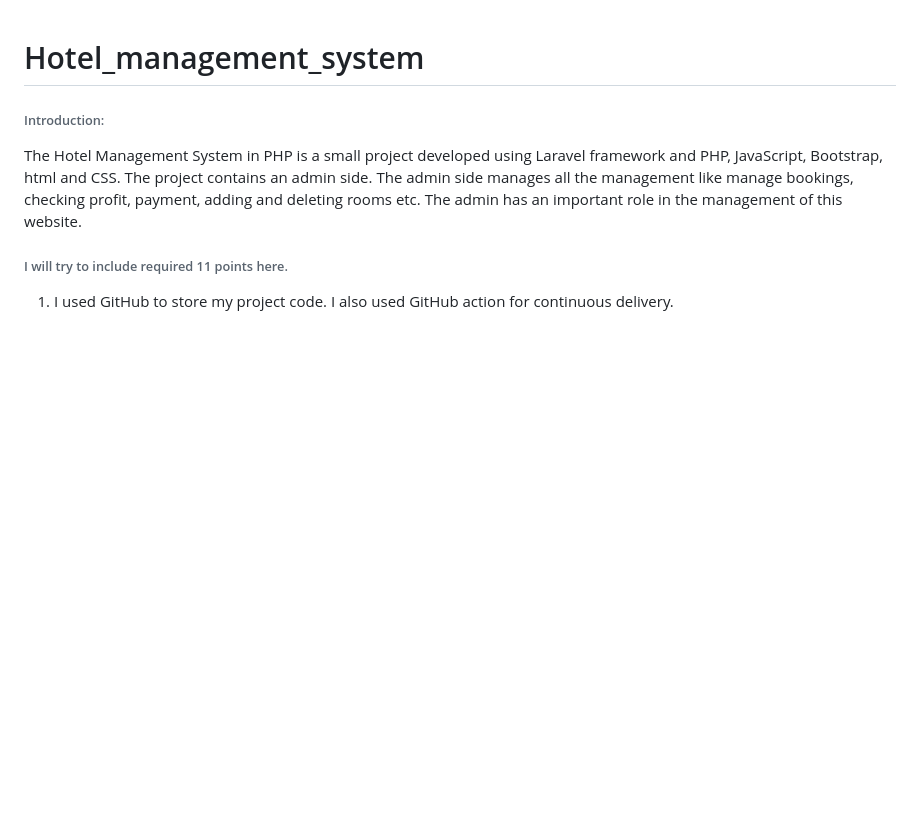
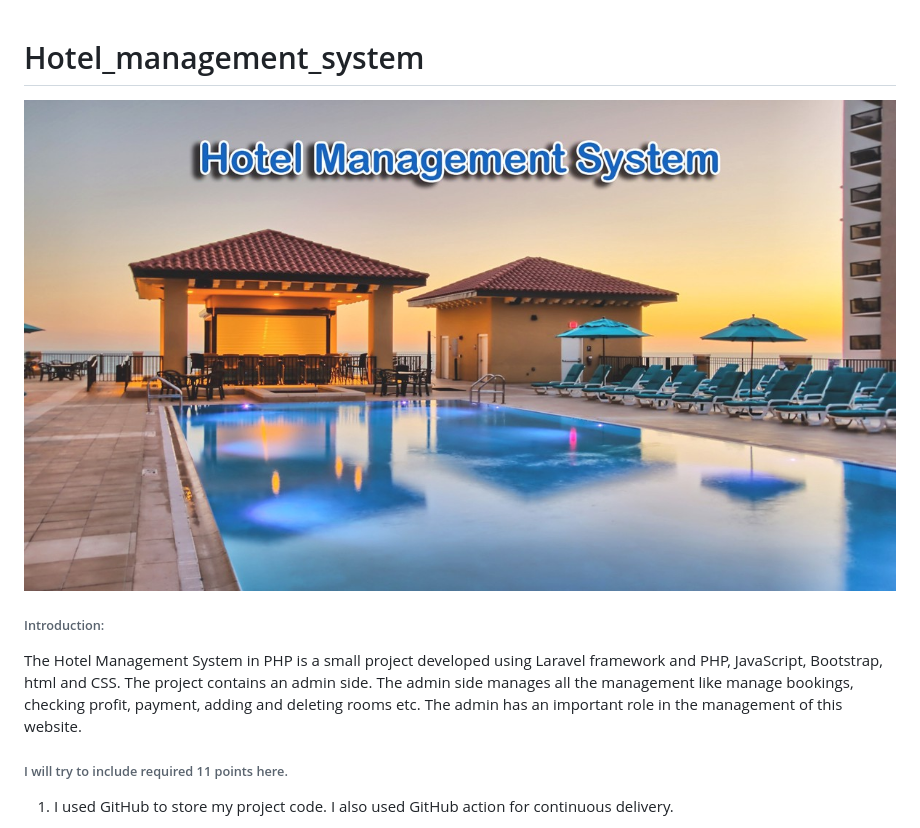
Before and after one commit to RKMAMUN/Hotel_management_system, a Markdown page: README.md, the part around the change. Rendered like a GitHub page; blank space fills up the shorter version.

```diff
--- a/README.md
+++ b/README.md
@@ -1,4 +1,5 @@
 # Hotel_management_system
+![](cover.jpeg)
 
 ###### Introduction:
 The Hotel Management System in PHP is a small project developed using Laravel framework and PHP, JavaScript, Bootstrap, html and CSS. The project contains an admin side. The admin side manages all the management like manage bookings, checking profit, payment, adding and deleting rooms etc. The admin has an important role in the management of this website.
```
